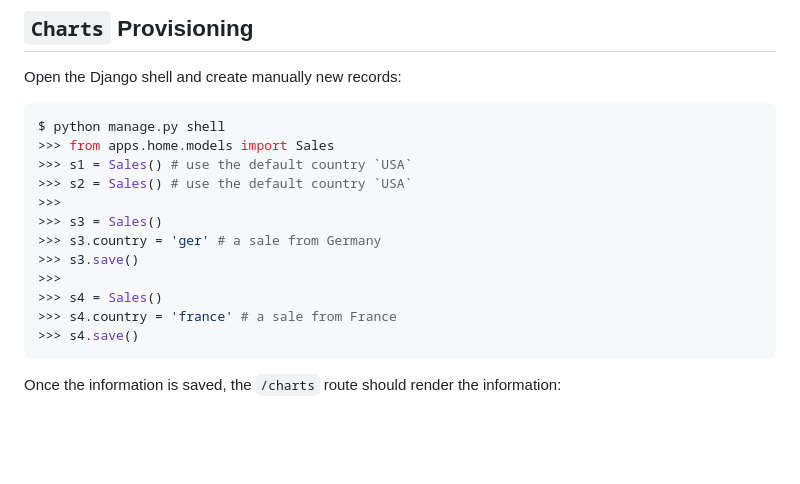
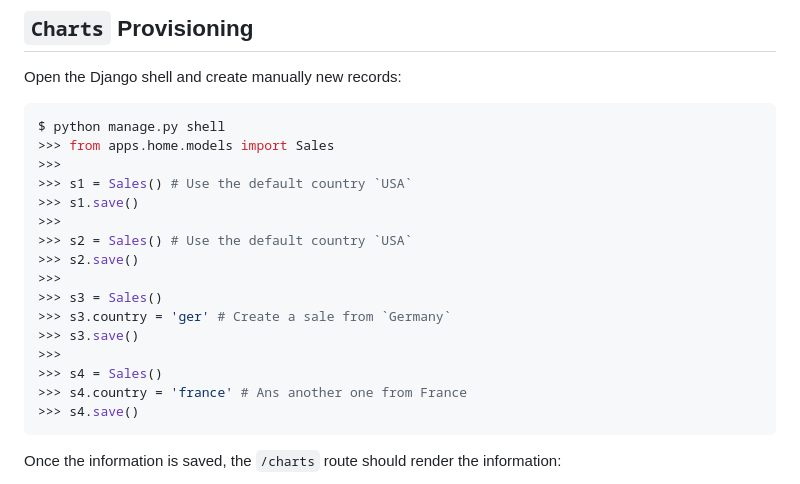
Before and after one commit to app-generator/django-react-starter, a Markdown page: README.md, the part around the change. Drawn GitHub-style; blank space fills up the shorter version.

Commit message:
Update DOCS (readme)

````diff
--- a/README.md
+++ b/README.md
@@ -105,15 +105,19 @@ Open the Django shell and create manually new records:
 ```python
 $ python manage.py shell
 >>> from apps.home.models import Sales
->>> s1 = Sales() # use the default country `USA`
->>> s2 = Sales() # use the default country `USA`
+>>>
+>>> s1 = Sales() # Use the default country `USA`
+>>> s1.save()
+>>>
+>>> s2 = Sales() # Use the default country `USA`
+>>> s2.save()
 >>>
 >>> s3 = Sales()
->>> s3.country = 'ger' # a sale from Germany
+>>> s3.country = 'ger' # Create a sale from `Germany`
 >>> s3.save()
 >>>
 >>> s4 = Sales()
->>> s4.country = 'france' # a sale from France
+>>> s4.country = 'france' # Ans another one from France
 >>> s4.save()
 ```
 
````
